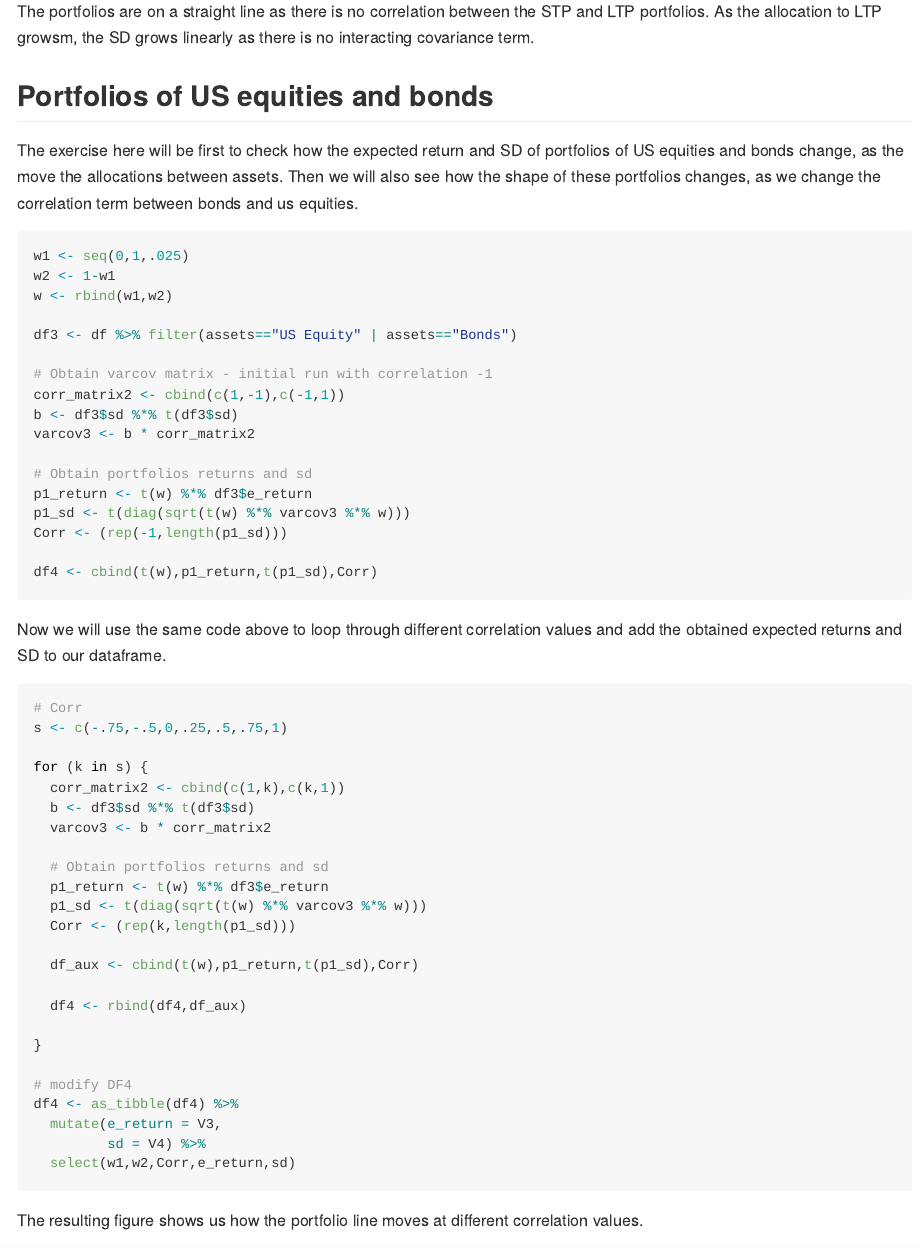
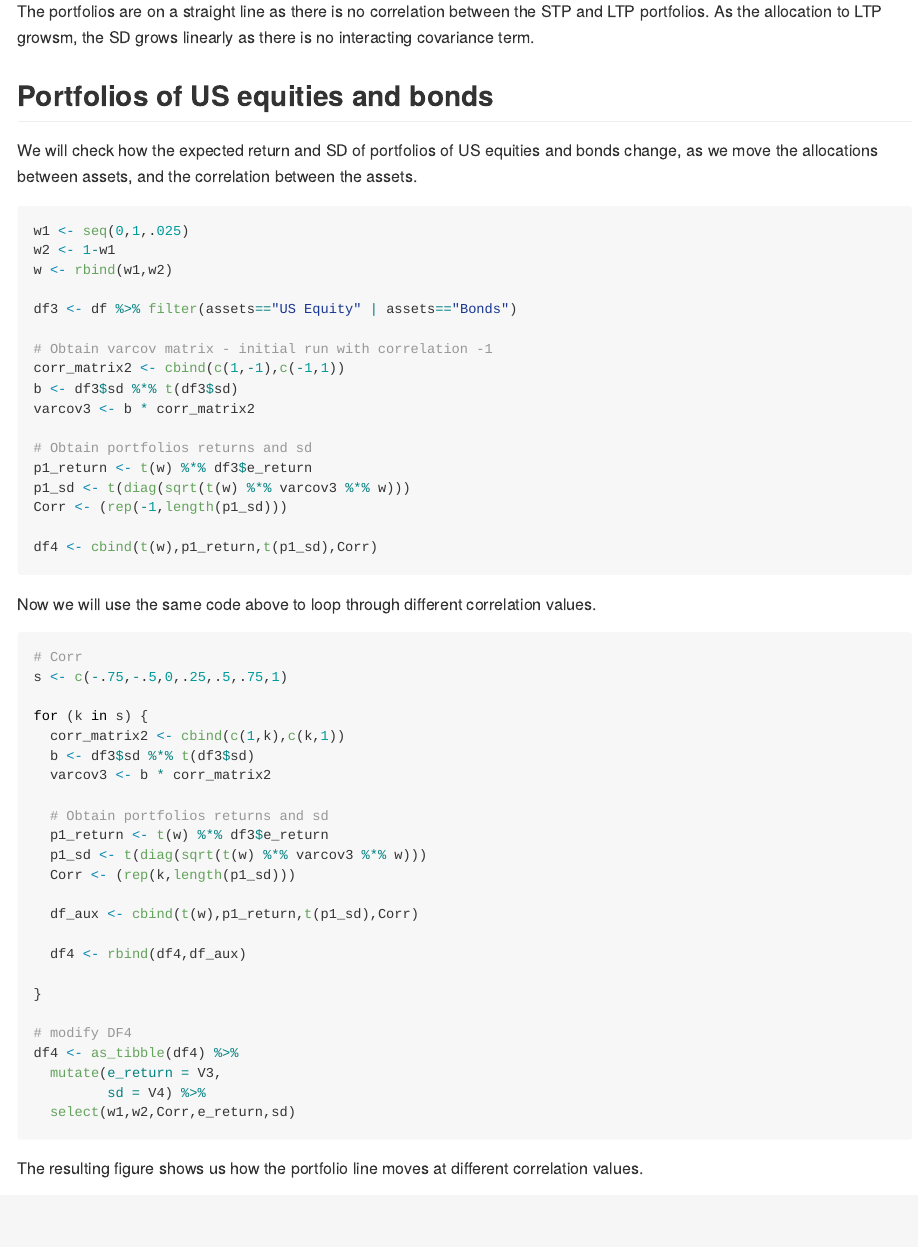
Before and after one commit to benjasast/uwo_portfoliotheory, an R Markdown document (G02_partnershealthcare.Rmd): the page in a window 1100 px wide, from 3420 px down. The pictures show the output file G02_partnershealthcare.md that the author committed with the source, drawn offline in the style of GitHub; long lines of code are wrapped.

Commit message:
modify a little

````diff
--- a/G02_partnershealthcare.Rmd
+++ b/G02_partnershealthcare.Rmd
@@ -107,7 +107,7 @@ df2 %>%
 The portfolios are on a straight line as there is no correlation between the STP and LTP portfolios. As the allocation to LTP growsm, the SD grows linearly as there is no interacting covariance term.
 
 ## Portfolios of US equities and bonds
-The exercise here will be first to check how the expected return and SD of portfolios of US equities and bonds change, as the move the allocations between assets. Then we will also see how the shape of these portfolios changes, as we change the correlation term between bonds and us equities.
+We will check how the expected return and SD of portfolios of US equities and bonds change, as we move the allocations between assets, and the correlation between the assets.
 
 ```{r, error=FALSE, warning=FALSE}
 w1 <- seq(0,1,.025)
@@ -129,7 +129,7 @@ Corr <- (rep(-1,length(p1_sd)))
 df4 <- cbind(t(w),p1_return,t(p1_sd),Corr)
 ```
 
-Now we will use the same code above to loop through different correlation values and add the obtained expected returns and SD to our dataframe.
+Now we will use the same code above to loop through different correlation values.
 ```{r, error=FALSE, warning=FALSE}
 # Corr
 s <- c(-.75,-.5,0,.25,.5,.75,1)
````
Also changed, not shown: G02_partnershealthcare.md, G02_partnershealthcare.Rmd (2 more changed lines).
